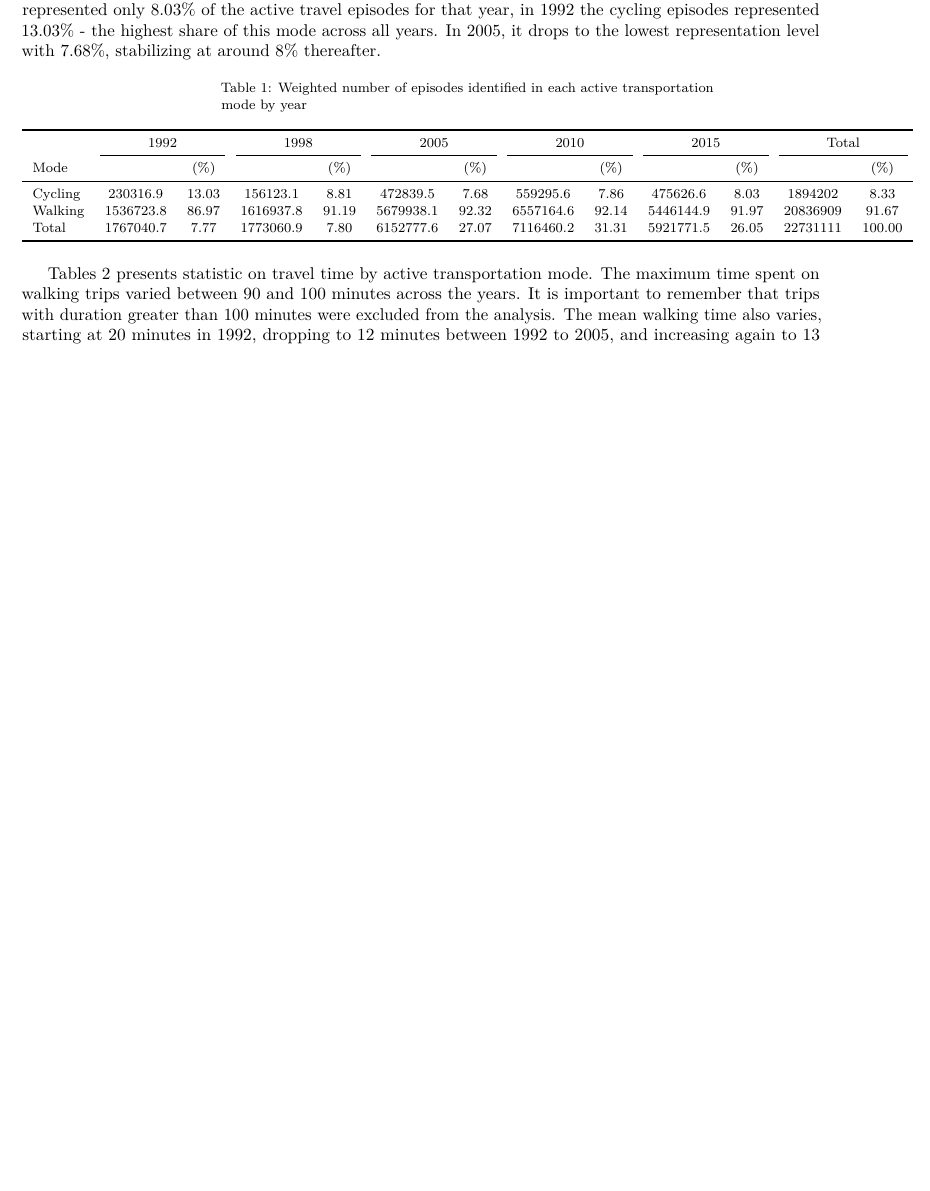
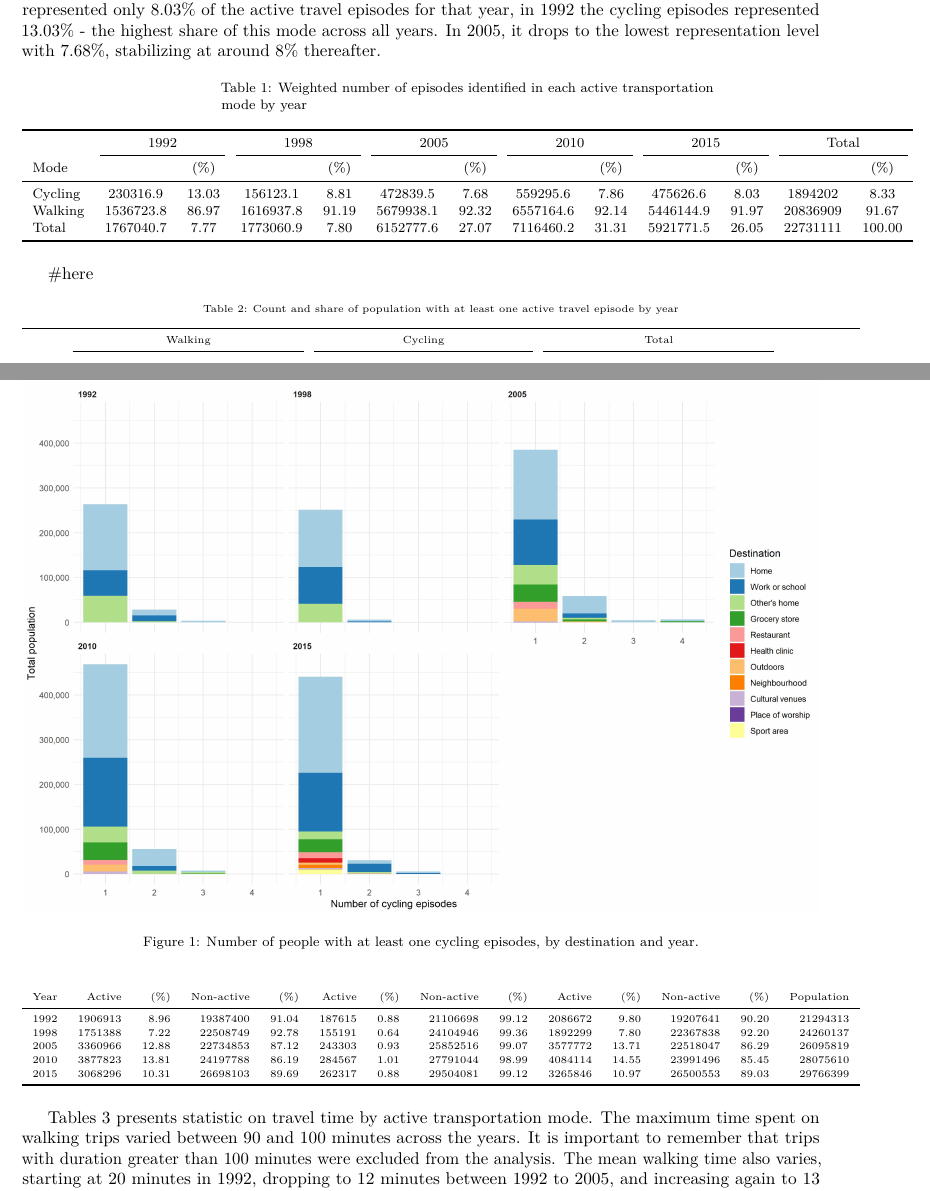
Before and after one commit to dias-bruno/active-travel-behaviour-evolution-in-Canada, a LaTeX paper (Journal-manuscript/active-travel-behaviour-evolution-in-Canada.tex): part of page 8 of 25 before the commit and two parts of pages 8 and 9 of 27 after it, the two joined at a grey line, cut so that both start at the same text, the shorter picture padded with empty space. Compiled offline with pdfLaTeX.

Commit message:
Figures of people with active travel episodes

```diff
--- a/Journal-manuscript/active-travel-behaviour-evolution-in-Canada.tex
+++ b/Journal-manuscript/active-travel-behaviour-evolution-in-Canada.tex
@@ -790,3 +790,30 @@ Total & 1767040.7 & 7.77 & 1773060.9 & 7.80 & 6152777.6 & 27.07 & 7116460.2 & 31
 \end{longtable}
 \endgroup{}
 
+\#here
+
+\begingroup\fontsize{6}{8}\selectfont
+
+\begin{longtable}[t]{rrrrrrrrrrrrrr}
+\caption{\label{tab:active_pop_proportion_table}\label{tab:active_pop_proportion_table}Count and share of population with at least one active travel episode by year}\\
+\toprule
+\multicolumn{1}{c}{ } & \multicolumn{4}{c}{Walking} & \multicolumn{4}{c}{Cycling} & \multicolumn{4}{c}{Total} \\
+\cmidrule(l{3pt}r{3pt}){2-5} \cmidrule(l{3pt}r{3pt}){6-9} \cmidrule(l{3pt}r{3pt}){10-13}
+Year & Active & (\%) & Non-active & (\%) & Active & (\%) & Non-active & (\%) & Active & (\%) & Non-active & (\%) & Population\\
+\midrule
+1992 & 1906913 & 8.96 & 19387400 & 91.04 & 187615 & 0.88 & 21106698 & 99.12 & 2086672 & 9.80 & 19207641 & 90.20 & 21294313\\
+1998 & 1751388 & 7.22 & 22508749 & 92.78 & 155191 & 0.64 & 24104946 & 99.36 & 1892299 & 7.80 & 22367838 & 92.20 & 24260137\\
+2005 & 3360966 & 12.88 & 22734853 & 87.12 & 243303 & 0.93 & 25852516 & 99.07 & 3577772 & 13.71 & 22518047 & 86.29 & 26095819\\
+2010 & 3877823 & 13.81 & 24197788 & 86.19 & 284567 & 1.01 & 27791044 & 98.99 & 4084114 & 14.55 & 23991496 & 85.45 & 28075610\\
+2015 & 3068296 & 10.31 & 26698103 & 89.69 & 262317 & 0.88 & 29504081 & 99.12 & 3265846 & 10.97 & 26500553 & 89.03 & 29766399\\
+\bottomrule
+\end{longtable}
+\endgroup{}
+
+\begin{figure}
+
+{\centering \includegraphics[width=1\linewidth]{figures/people_per_ep_cycling}
+
+}
+
+\caption{Number of people with at least one cycling episodes, by destination and year.}\label{fig:cycling-population-by-year-destination-fig}
@@ -793,3 +838,5 @@ Total & 1767040.7 & 7.77 & 1773060.9 & 7.80 & 6152777.6 & 27.07 & 7116460.2 & 31
+\end{figure}
+
 Tables \ref{tab:table-02} presents statistic on travel time by active
 transportation mode. The maximum time spent on walking trips varied
 between 90 and 100 minutes across the years. It is important to remember
```
Also changed, not shown: Journal-manuscript/active-travel-behaviour-evolution-in-Canada_files/figure-latex/unnamed-chunk-4-1.pdf, Journal-manuscript/active-travel-behaviour-evolution-in-Canada_files/figure-latex/unnamed-chunk-5-1.pdf, Journal-manuscript/figures/episodes_per_person.jpg (added), Journal-manuscript/figures/people_per_ep_cycling.jpg (added), Journal-manuscript/figures/people_per_ep_walking.jpg (added), Journal-manuscript/active-travel-behaviour-evolution-in-Canada.tex (18 more changed lines), 3 other files.
